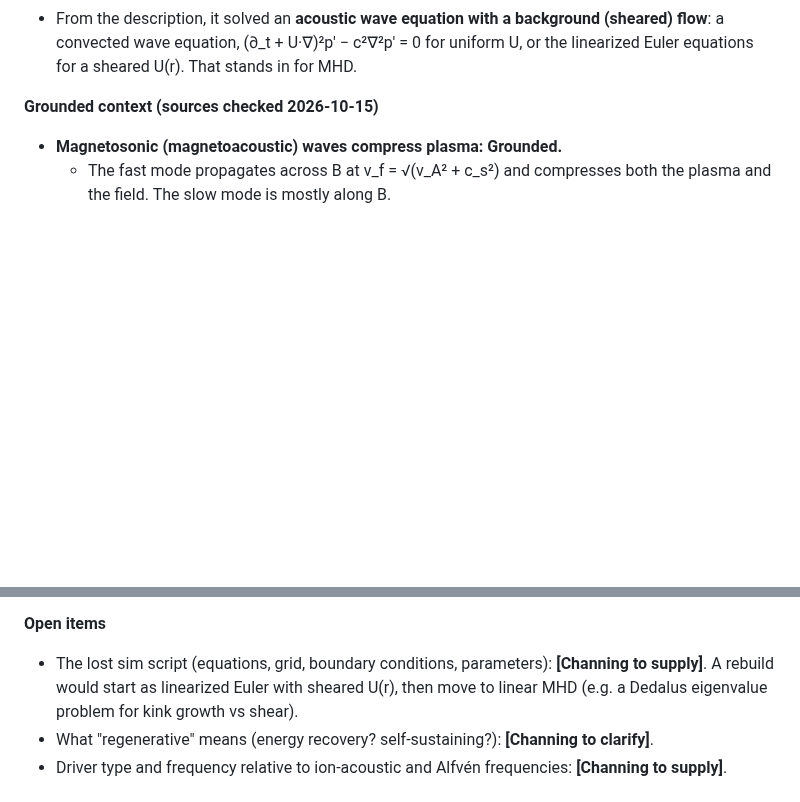
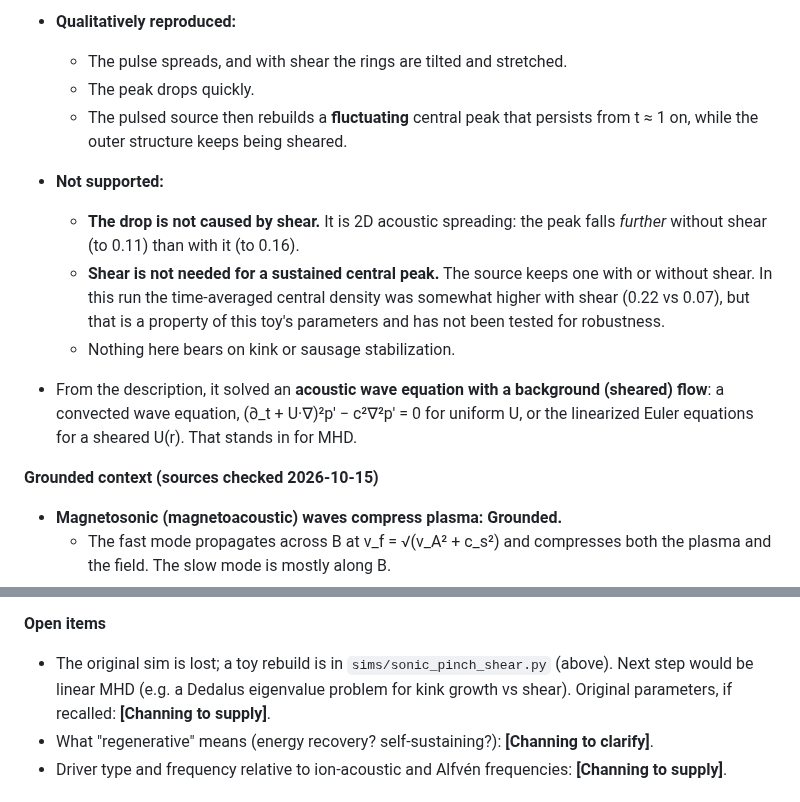
Before and after one commit to channingchenry-sketch/RGRF, a Markdown page: docs/tungsten_bismuth_core.md, 2 parts joined by grey strips. Drawn GitHub-style; blank space fills up the shorter version.

Commit message:
§3a: archive Grok recreation description verbatim; ZaP note; rebuild toy acoustic-proxy sim sims/sonic_pinch_shear.py (not MHD) with results + PNG

```diff
--- a/docs/tungsten_bismuth_core.md
+++ b/docs/tungsten_bismuth_core.md
@@ -58,3 +98,12 @@ The "shear layer" in the paste is the **sheared axial flow** of the Z-pinch in [
+- **Qualitatively reproduced:**
+  - The pulse spreads, and with shear the rings are tilted and stretched.
+  - The peak drops quickly.
+  - The pulsed source then rebuilds a **fluctuating** central peak that persists from t ≈ 1 on, while the outer structure keeps being sheared.
+- **Not supported:**
+  - **The drop is not caused by shear.** It is 2D acoustic spreading: the peak falls *further* without shear (to 0.11) than with it (to 0.16).
+  - **Shear is not needed for a sustained central peak.** The source keeps one with or without shear. In this run the time-averaged central density was somewhat higher with shear (0.22 vs 0.07), but that is a property of this toy's parameters and has not been tested for robustness.
+  - Nothing here bears on kink or sausage stabilization.
+
 - From the description, it solved an **acoustic wave equation with a background (sheared) flow**: a convected wave equation, (∂_t + U·∇)²p′ − c²∇²p′ = 0 for uniform U, or the linearized Euler equations for a sheared U(r). That stands in for MHD.
 
 **Grounded context (sources checked 2026-10-15)**
@@ -103,7 +152,7 @@ The "shear layer" in the paste is the **sheared axial flow** of the Z-pinch in [
 | Phi-spiral interference patterns / resonant nodes in the shear layer | **Speculative / Symbolic** |
 
 **Open items**
-- The lost sim script (equations, grid, boundary conditions, parameters): **[Channing to supply]**. A rebuild would start as linearized Euler with sheared U(r), then move to linear MHD (e.g. a Dedalus eigenvalue problem for kink growth vs shear).
+- The original sim is lost; a toy rebuild is in `sims/sonic_pinch_shear.py` (above). Next step would be linear MHD (e.g. a Dedalus eigenvalue problem for kink growth vs shear). Original parameters, if recalled: **[Channing to supply]**.
 - What "regenerative" means (energy recovery? self-sustaining?): **[Channing to clarify]**.
 - Driver type and frequency relative to ion-acoustic and Alfvén frequencies: **[Channing to supply]**.
 
```
Also changed, not shown: other parts of docs/tungsten_bismuth_core.md (+41 -1 lines), docs/DESIGN_FORCE_FLOW_MAP.md (+1 -1 lines), docs/REBUILD_INDEX.md (+1 -1 lines), docs/images/sonic_pinch_shear.png (added), 1 other file.
